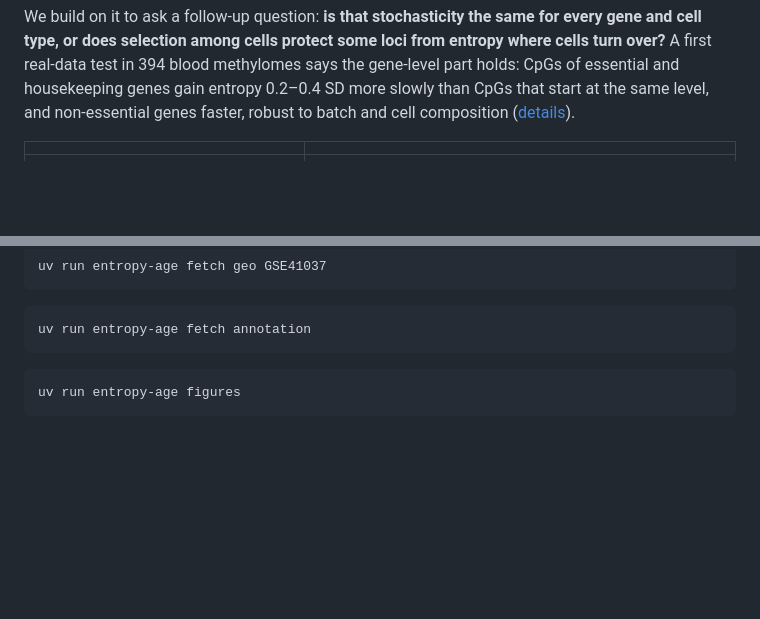
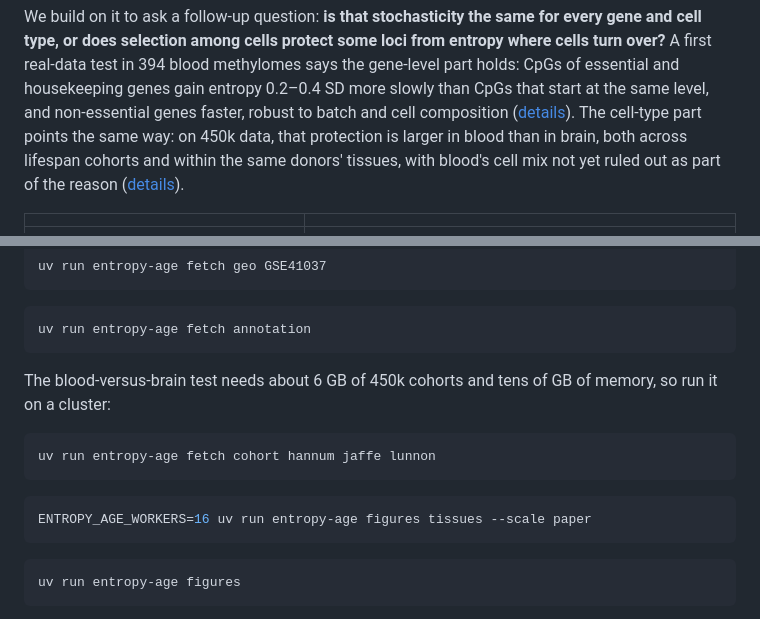
Before and after one commit to longevity-genie/entropy-age, a Markdown page: README.md, 2 parts joined by grey strips. GitHub-like rendering; blank space fills up the shorter version.

````diff
--- a/README.md
+++ b/README.md
@@ -15,7 +15,11 @@ type, or does selection among cells protect some loci from entropy where cells t
 real-data test in 394 blood methylomes says the gene-level part holds: CpGs of essential and
 housekeeping genes gain entropy 0.2–0.4 SD more slowly than CpGs that start at the same level,
 and non-essential genes faster, robust to batch and cell composition
-([details](docs/extension.md#prediction-1-on-real-data-essential-genes-drift-less-in-blood)).
+([details](docs/extension.md#prediction-1-on-real-data-essential-genes-drift-less-in-blood)). The
+cell-type part points the same way: on 450k data, that protection is larger in blood than in brain,
+both across lifespan cohorts and within the same donors' tissues, with blood's cell mix not yet
+ruled out as part of the reason
+([details](docs/extension.md#prediction-2-on-real-data-the-protection-is-larger-in-blood-than-in-brain)).
 
 | | |
 |---|---|
@@ -55,6 +59,17 @@ uv run entropy-age fetch geo GSE41037
 
 ```bash
 uv run entropy-age fetch annotation
+```
+
+The blood-versus-brain test needs about 6 GB of 450k cohorts and tens of GB of memory, so run it on a
+cluster:
+
+```bash
+uv run entropy-age fetch cohort hannum jaffe lunnon
+```
+
+```bash
+ENTROPY_AGE_WORKERS=16 uv run entropy-age figures tissues --scale paper
 ```
 
 ```bash
````
Also changed, not shown: other parts of README.md (+1 -1 lines), docs/CHANGELOG.md (+5 -0 lines), docs/extension.md (+69 -4 lines), docs/figures/tissue_contrast.png (added), 4 other files.
